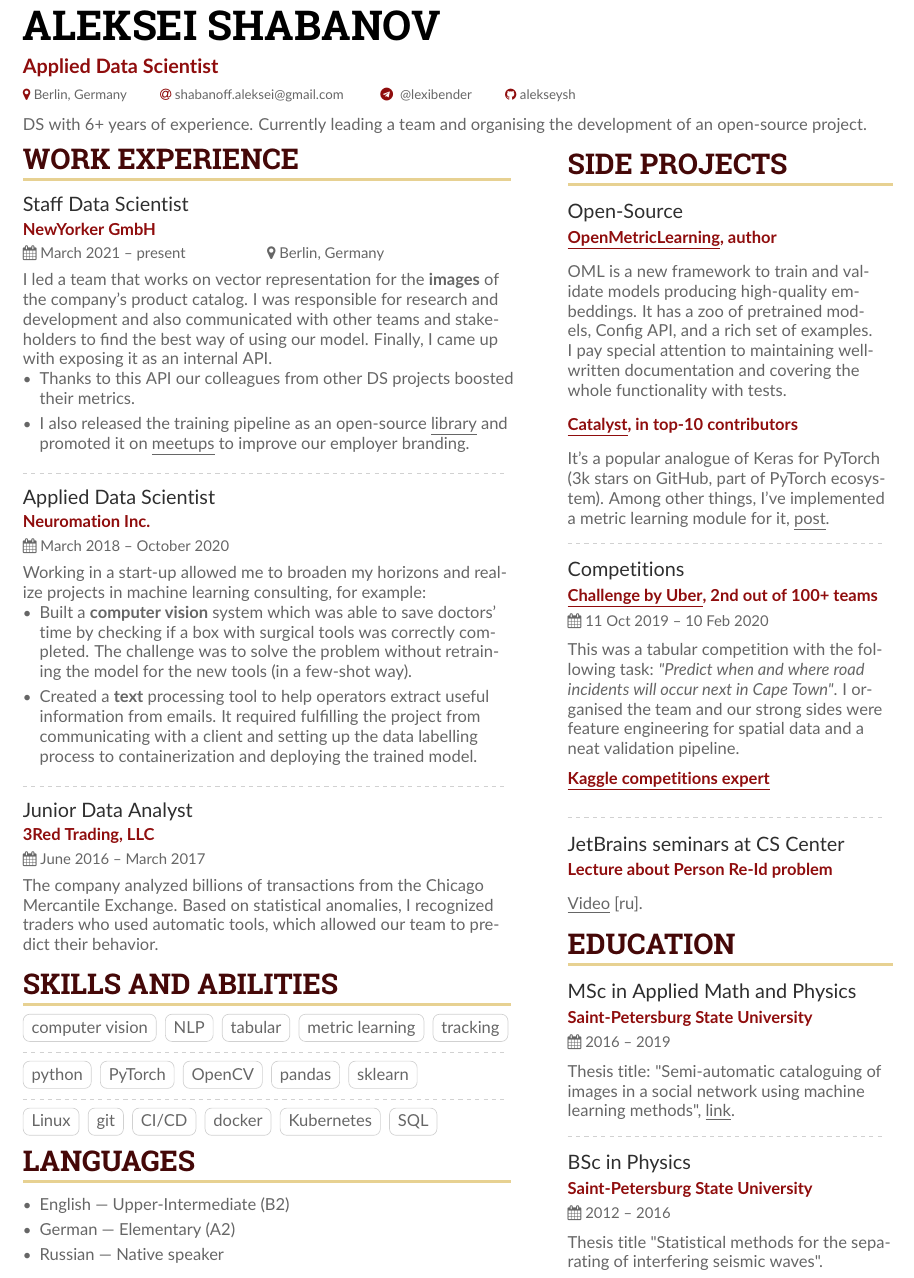
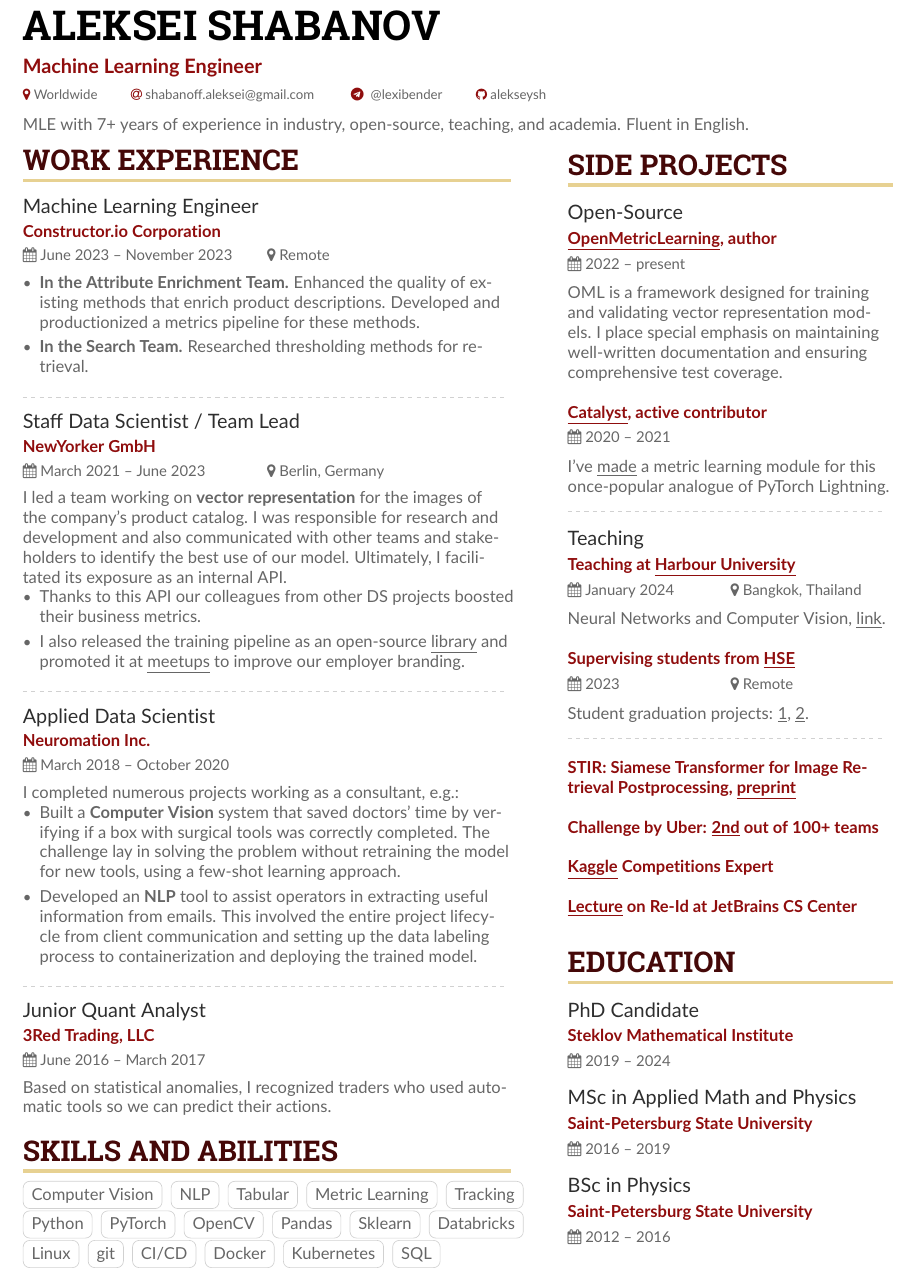
Before and after one commit to AlekseySh/resume, a LaTeX CV (latex/main.tex, which reads latex/education.tex, latex/languages.tex, latex/side.tex): part of the page, cut so that both start at the same text. The pictures show the PDF file Aleksei_Shabanov.pdf that the author committed with the source.

Commit message:
upd_march_2024

```diff
--- a/latex/education.tex
+++ b/latex/education.tex
@@ -1,10 +1,14 @@
 \cvsection{Education}
 
-\cvevent{MSc in Applied Math and Physics}{Saint-Petersburg State University}{2016 -- 2019}{}
-Thesis title: "Semi-automatic cataloguing of images in a social network using machine learning methods",
-\href{https://github.com/AlekseySh/master_work}{\underline{link}}.
+\cvevent{PhD Candidate}{\href{http://www.pdmi.ras.ru/eng/institut/institut.php}{Steklov Mathematical Institute}}{2019 -- 2024}{}
 
-\divider
+\smallskip
 
-\cvevent{BSc in Physics}{Saint-Petersburg State University}{2012 -- 2016}{}
-Thesis title "Statistical methods for the separating of interfering seismic waves".
+\cvevent{MSc in Applied Math and Physics}{\href{https://english.spbu.ru/}{Saint-Petersburg State University}}{2016 -- 2019}{}
+% Thesis title: "Semi-automatic cataloguing of images in a social network using machine learning methods",
+% \href{https://github.com/AlekseySh/master_work}{\underline{link}}.
+
+\smallskip
+
+\cvevent{BSc in Physics}{\href{https://english.spbu.ru/}{Saint-Petersburg State University}}{2012 -- 2016}{}
+% Thesis title "Statistical methods for the separating of interfering seismic waves".
--- a/latex/languages.tex
+++ b/latex/languages.tex
@@ -1,6 +1,6 @@
-\cvsection{Languages}
-\begin{itemize}
-\item English — Upper-Intermediate (B2)
-\item German — Elementary (A2)
-\item Russian — Native speaker
-\end{itemize}
+% \cvsection{Languages}
+% \begin{itemize}
+% \item English — Upper-Intermediate (B2)
+% \item German — Elementary (A2)
+% \item Russian — Native speaker
+% \end{itemize}
--- a/latex/main.tex
+++ b/latex/main.tex
@@ -43,10 +43,10 @@
 
 \begin{document}
 \name{Aleksei Shabanov}
-\tagline{Applied Data Scientist}
+\tagline{Machine Learning Engineer}
 
 \personalinfo{
-  \location{Berlin, Germany}
+  \location{Worldwide}
   \email{shabanoff.aleksei@gmail.com}
   \telegram{@lexibender}
   \github{alekseysh}
@@ -58,8 +58,7 @@
 \columnratio{0.6}
 
 \smallskip
-DS with 6+ years of experience.
-Currently leading a team and organising the development of an open-source project.
+MLE with 7+ years of experience in industry, open-source, teaching, and academia. Fluent in English.
 
 \begin{paracol}{2}
 
--- a/latex/side.tex
+++ b/latex/side.tex
@@ -1,33 +1,56 @@
 \cvsection{Side projects}
 
-\cvevent{Open-Source}{\href{https://github.com/OML-Team/open-metric-learning}{\underline{OpenMetricLearning}}, author}{}{}
-OML is a new framework to train and validate models producing high-quality embeddings.
-It has a zoo of pretrained models, Config API, and a rich set of examples.
-I pay special attention to maintaining well-written documentation and
-covering the whole functionality with tests.
+% OPEN SOURCE
+\cvevent{Open-Source}{\href{https://github.com/OML-Team/open-metric-learning}{\underline{OpenMetricLearning}}, author}{2022 -- present}{}
+OML is a framework designed for training and validating vector representation models. I place special emphasis on maintaining well-written documentation and ensuring comprehensive test coverage.
 
 \smallskip
 \smallskip
+\smallskip
 
-\cvevent{}{\href{https://github.com/catalyst-team/catalyst}{\underline{Catalyst}}, in top-10 contributors}{}{}
-It's a popular analogue of Keras for PyTorch (3k stars on GitHub, part of PyTorch ecosystem).
-Among other things, I've implemented a metric learning module for it,
-\href{https://medium.com/pytorch/metric-learning-with-catalyst-8c8337dfab1a}{\underline{post}}.
+\cvevent{}{\href{https://github.com/catalyst-team/catalyst}{\underline{Catalyst}}, active contributor}{2020 -- 2021}{}
+I've
+\underline{\href{https://medium.com/pytorch/metric-learning-with-catalyst-8c8337dfab1a}{made}}
+a metric learning module for this once-popular analogue
+of PyTorch Lightning.
 
 \divider
 
-\cvevent{Competitions}{\underline{\href{https://github.com/AlekseySh/uber_competition}{Challenge by Uber}}, 2nd  out of 100+ teams}
-{11 Oct 2019 -- 10 Feb 2020}{}
-This was a tabular competition with the following task: \textit{"Predict when and where road incidents will occur next in Cape Town"}.
-I organised the team and our strong sides were feature engineering for spatial data and a neat validation pipeline.
+% TEACHING
+\cvevent
+{\href{https://research.jetbrains.org/groups/plt_lab/seminars}{Teaching}}
+{Teaching at \href{https://harbour.space/}{\underline{Harbour University}}}
+{January 2024}
+{Bangkok, Thailand}
+Neural Networks and Computer Vision, \href{https://harbour.space/data-science/courses/neural-networks-and-computer-vision-nikolenko-shabanov-1011}{\underline{link}}.
+
+\smallskip
+\smallskip
 \smallskip
 
-\cvevent{}{\href{https://www.kaggle.com/aglasis}{\underline{Kaggle competitions expert}}}{}{}
+\cvevent
+{}
+{Supervising students from \href{https://www.hse.ru/en/}{\underline{HSE}}}
+{2023}
+{Remote}
+Student graduation projects:
+\href{https://github.com/nik-fedorov/term_paper_metric_learning}{\underline{1}},
+\href{https://github.com/nastygorodi/PROJECT-Deep_Metric_Learning/tree/master}{\underline{2}}.
+
 \divider
 
-\cvevent
-{\href{https://research.jetbrains.org/groups/plt_lab/seminars}{JetBrains seminars at CS Center}}
-{Lecture about Person Re-Id problem}
-{}
-{}
-{\href{https://youtu.be/O8qtBYeOSKE}{\underline{Video} [ru]}.}
+% MISC
+
+\cvevent{}
+{STIR: Siamese Transformer for Image Retrieval Postprocessing,
+\href{https://arxiv.org/abs/2304.13393}{\underline{preprint}}}
+{}{}
+
+\cvevent{}{Challenge by Uber: \underline{\href{https://github.com/AlekseySh/uber_competition}{2nd}} out of 100+ teams}
+{}{}
+
+\cvevent{}{\href{https://www.kaggle.com/aglasis}{\underline{Kaggle}} Competitions Expert}{}{}
+
+\cvevent{}
+{\href{https://youtu.be/O8qtBYeOSKE}{\underline{Lecture}} on Re-Id at JetBrains CS Center}
+{}{}
--- a/latex/skills.tex
+++ b/latex/skills.tex
@@ -1,5 +1,5 @@
 \cvsection{Skills and abilities}
-\cvtag{computer vision}
+\cvtag{Computer Vision}
 \cvtag{NLP}
-\cvtag{tabular}
-\cvtag{metric learning}
+\cvtag{Tabular}
+\cvtag{Metric Learning}
--- a/latex/work.tex
+++ b/latex/work.tex
@@ -1,33 +1,45 @@
 \cvsection{Work experience}
 
-\cvevent{Staff Data Scientist}
-{\href{https://www.newyorker.de/}{NewYorker GmbH}}{March 2021 -- present}{Berlin, Germany}
-I led a team that works on vector representation for the \textbf{images} of the company's product catalog.
+% CONSTRUCTOR
+\cvevent{Machine Learning Engineer}
+{\href{https://constructor.io/}{Constructor.io Corporation}}{June 2023 -- November 2023}{Remote}
+\begin{itemize}
+\item \textbf{In the Attribute Enrichment Team.} Enhanced the quality of existing methods that enrich product descriptions. Developed and productionized a metrics pipeline for these methods.
+\item \textbf{In the Search Team.} Researched thresholding methods for retrieval.
+\end{itemize}
+
+\divider
+
+% NEW YORKER
+\cvevent{Staff Data Scientist / Team Lead}
+{\href{https://www.newyorker.de/}{NewYorker GmbH}}{March 2021 -- June 2023}{Berlin, Germany}
+I led a team working on \textbf{vector representation} for the images of the company's product catalog.
 I was responsible for research and development and also
-communicated with other teams and stakeholders to find the best way of using our model.
-Finally, I came up with exposing it as an internal API.
+communicated with other teams and stakeholders to identify the best use of
+our model. Ultimately, I facilitated its exposure as an internal API.
+
 \begin{itemize}
-\item Thanks to this API our colleagues from other DS projects boosted their metrics.
+\item Thanks to this API our colleagues from other DS projects boosted their business metrics.
 \item I also released the training pipeline as an open-source \href{https://github.com/OML-Team/open-metric-learning}{\underline{library}} and promoted
-it on
+it at
 \href{https://drive.google.com/drive/folders/1uHmLU8vMrMVMFodt36u0uXAgYjG_3D30?usp=share_link}{\underline{meetups}}
 to improve our employer branding.
 \end{itemize}
 
 \divider
 
-\cvevent{Applied Data Scientist}{Neuromation Inc.}{March 2018 -- October 2020}{}
-Working in a start-up allowed me to broaden my horizons and realize projects in machine learning consulting, for example:
+% NEUROMATION
+\cvevent{Applied Data Scientist}{\href{https://neu.ro/}{Neuromation Inc.}}{March 2018 -- October 2020}{}
+I completed numerous projects working as a consultant, e.g.:
 \begin{itemize}
-\item Built a \textbf{computer vision} system which was able to save doctors' time by checking if a box with surgical tools was correctly completed. The challenge was to solve the problem without retraining the model for the new tools (in a few-shot way).
-\item Created a \textbf{text} processing tool to help operators extract useful information from emails. It required fulfilling the project from communicating with a client and setting up the data labelling process to containerization and deploying the trained model.
+\item Built a \textbf{Computer Vision} system that saved doctors' time by verifying if a box with surgical tools was correctly completed. The challenge lay in solving the problem without retraining the model for new tools, using a few-shot learning approach.
+\item Developed an \textbf{NLP} tool to assist operators in extracting useful information from emails. This involved the entire project lifecycle from client communication and setting up the data labeling process to containerization and deploying the trained model.
 \end{itemize}
 
 \divider
 
-\cvevent{Junior Data Analyst}{3Red Trading, LLC}{June 2016 -- March 2017}{}
-The company analyzed billions of transactions from the \href{https://en.wikipedia.org/wiki/Chicago_Mercantile_Exchange}
-{Chicago Mercantile Exchange}.
-Based on statistical anomalies, I recognized traders who used automatic tools, which allowed our team to predict their behavior.
+% 3RED
+\cvevent{Junior Quant Analyst}{\href{https://www.3redpartners.com/}{3Red Trading, LLC}}{June 2016 -- March 2017}{}
+Based on statistical anomalies, I recognized traders who used automatic tools so we can predict their actions.
 \smallskip
 \smallskip
```
Also changed, not shown: Aleksei_Shabanov.pdf, latex/skills.tex (16 more changed lines).
